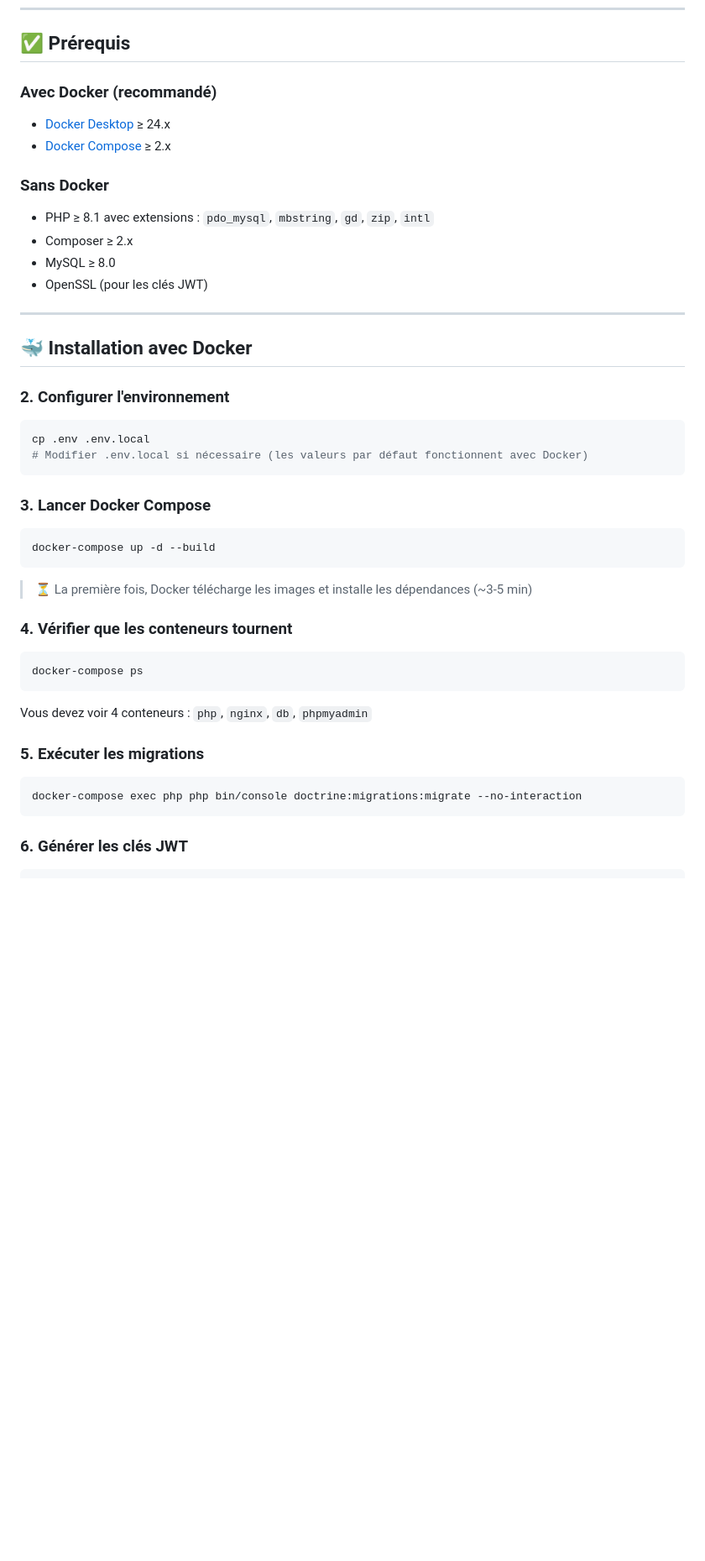
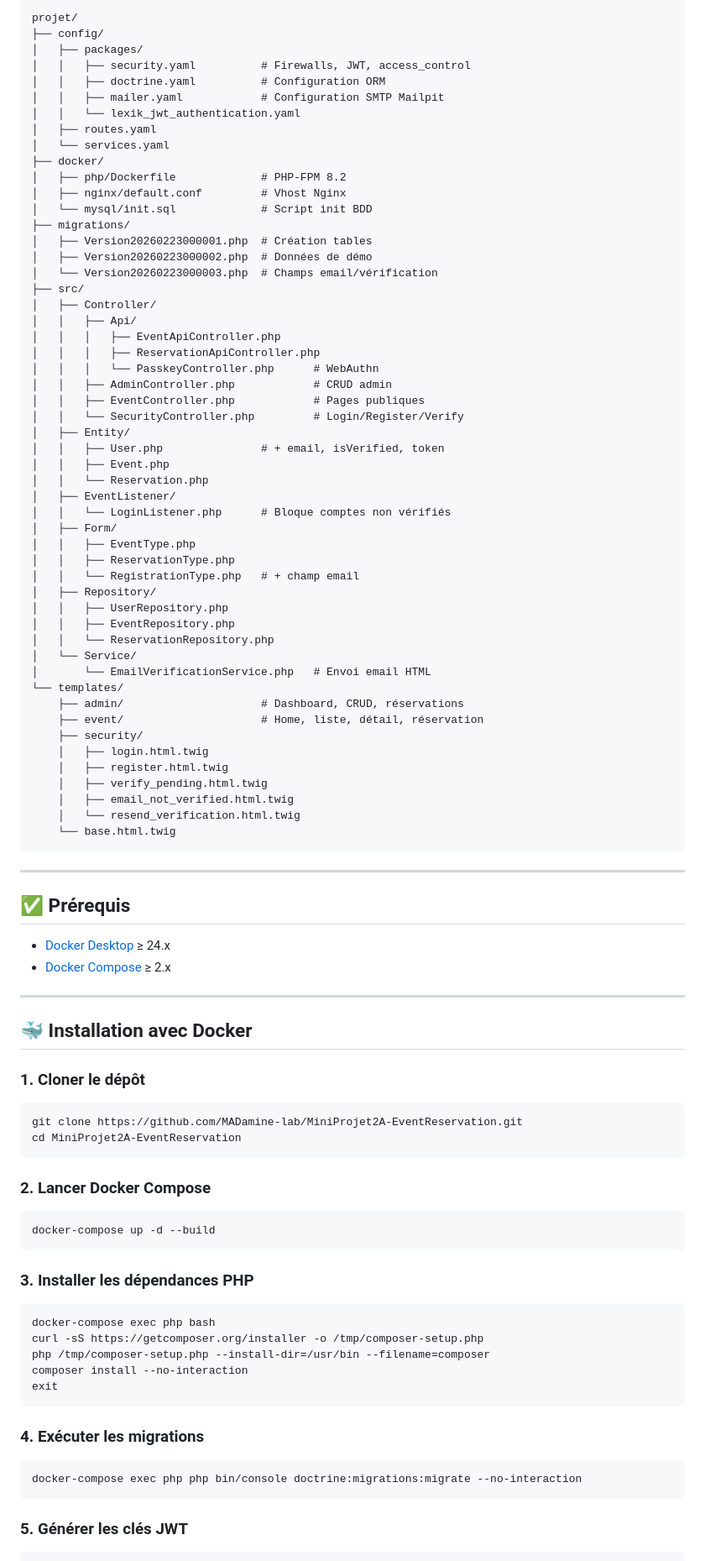
Before and after one commit to MADamine-lab/MiniProjet2A-EventReservation, a Markdown page: README.md, the part around one of its changes. Shown at 84% size. GitHub-like rendering; blank space fills up the shorter version.

Commit message:
Upgrade Symfony version and add email verification
Updated project details and technologies in README.

````diff
--- a/README.md
+++ b/README.md
@@ -50,51 +55,99 @@ Elle permet :
 
+```
+projet/
+├── config/
+│   ├── packages/
+│   │   ├── security.yaml          # Firewalls, JWT, access_control
+│   │   ├── doctrine.yaml          # Configuration ORM
+│   │   ├── mailer.yaml            # Configuration SMTP Mailpit
+│   │   └── lexik_jwt_authentication.yaml
+│   ├── routes.yaml
+│   └── services.yaml
+├── docker/
+│   ├── php/Dockerfile             # PHP-FPM 8.2
+│   ├── nginx/default.conf         # Vhost Nginx
+│   └── mysql/init.sql             # Script init BDD
+├── migrations/
+│   ├── Version20260223000001.php  # Création tables
+│   ├── Version20260223000002.php  # Données de démo
+│   └── Version20260223000003.php  # Champs email/vérification
+├── src/
+│   ├── Controller/
+│   │   ├── Api/
+│   │   │   ├── EventApiController.php
+│   │   │   ├── ReservationApiController.php
+│   │   │   └── PasskeyController.php      # WebAuthn
+│   │   ├── AdminController.php            # CRUD admin
+│   │   ├── EventController.php            # Pages publiques
+│   │   └── SecurityController.php         # Login/Register/Verify
+│   ├── Entity/
+│   │   ├── User.php               # + email, isVerified, token
+│   │   ├── Event.php
+│   │   └── Reservation.php
+│   ├── EventListener/
+│   │   └── LoginListener.php      # Bloque comptes non vérifiés
+│   ├── Form/
+│   │   ├── EventType.php
+│   │   ├── ReservationType.php
+│   │   └── RegistrationType.php   # + champ email
+│   ├── Repository/
+│   │   ├── UserRepository.php
+│   │   ├── EventRepository.php
+│   │   └── ReservationRepository.php
+│   └── Service/
+│       └── EmailVerificationService.php   # Envoi email HTML
+└── templates/
+    ├── admin/                     # Dashboard, CRUD, réservations
+    ├── event/                     # Home, liste, détail, réservation
+    ├── security/
+    │   ├── login.html.twig
+    │   ├── register.html.twig
+    │   ├── verify_pending.html.twig
+    │   ├── email_not_verified.html.twig
+    │   └── resend_verification.html.twig
+    └── base.html.twig
+```
+
+---
 
 ## ✅ Prérequis
 
-### Avec Docker (recommandé)
 - [Docker Desktop](https://www.docker.com/products/docker-desktop/) ≥ 24.x
 - [Docker Compose](https://docs.docker.com/compose/) ≥ 2.x
-
-### Sans Docker
-- PHP ≥ 8.1 avec extensions : `pdo_mysql`, `mbstring`, `gd`, `zip`, `intl`
-- Composer ≥ 2.x
-- MySQL ≥ 8.0
-- OpenSSL (pour les clés JWT)
 
 ---
 
 ## 🐳 Installation avec Docker
 
-
-### 2. Configurer l'environnement
+### 1. Cloner le dépôt
 
 ```bash
-cp .env .env.local
-# Modifier .env.local si nécessaire (les valeurs par défaut fonctionnent avec Docker)
+git clone https://github.com/MADamine-lab/MiniProjet2A-EventReservation.git
+cd MiniProjet2A-EventReservation
 ```
 
-### 3. Lancer Docker Compose
+### 2. Lancer Docker Compose
 
 ```bash
 docker-compose up -d --build
 ```
 
-> ⏳ La première fois, Docker télécharge les images et installe les dépendances (~3-5 min)
-
-### 4. Vérifier que les conteneurs tournent
+### 3. Installer les dépendances PHP
 
 ```bash
-docker-compose ps
+docker-compose exec php bash
+curl -sS https://getcomposer.org/installer -o /tmp/composer-setup.php
+php /tmp/composer-setup.php --install-dir=/usr/bin --filename=composer
+composer install --no-interaction
+exit
 ```
 
-Vous devez voir 4 conteneurs : `php`, `nginx`, `db`, `phpmyadmin`
-
-### 5. Exécuter les migrations
+### 4. Exécuter les migrations
 
 ```bash
 docker-compose exec php php bin/console doctrine:migrations:migrate --no-interaction
 ```
 
-### 6. Générer les clés JWT
+### 5. Générer les clés JWT
 
 ```bash
````
Also changed, not shown: other parts of README.md (+132 -174 lines).
